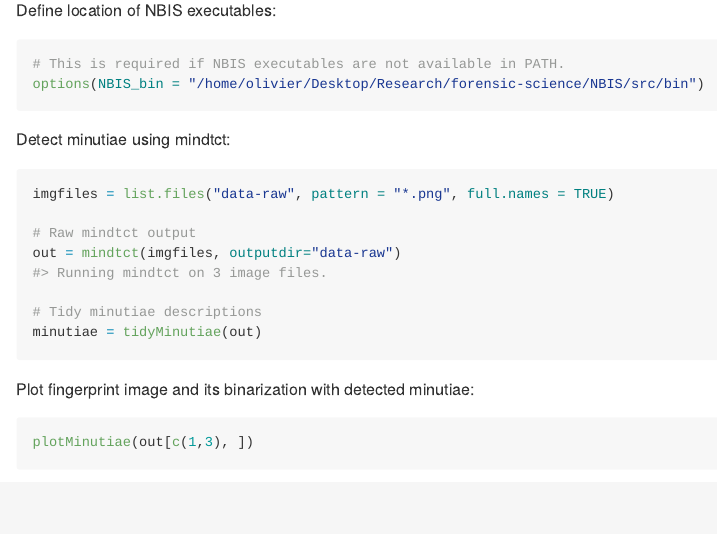
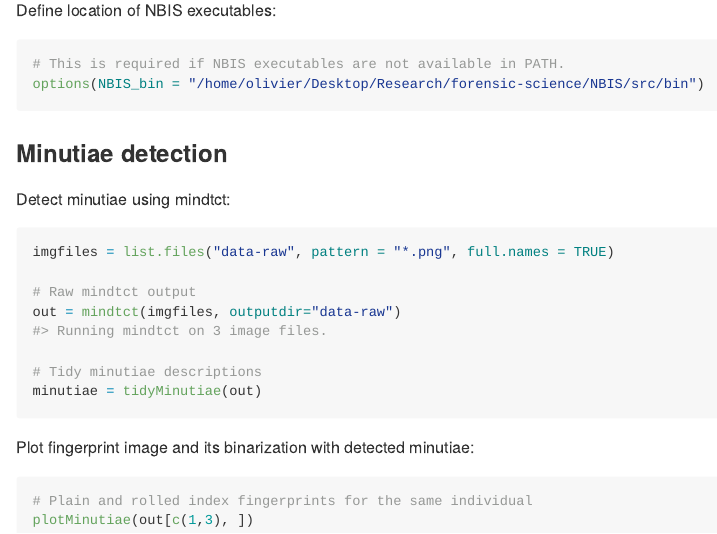
Before and after one commit to OlivierBinette/fingermatchR, an R Markdown document (README.Rmd): the page in a window 1100 px wide, from 850 px down. The pictures show the output file README.md that the author committed with the source, drawn offline in the style of GitHub; badge pictures from the web are left out.

Commit message:
Improve readme

````diff
--- a/README.Rmd
+++ b/README.Rmd
@@ -60,6 +60,8 @@ Define location of NBIS executables:
 options(NBIS_bin = "/home/olivier/Desktop/Research/forensic-science/NBIS/src/bin")
 ```
 
+### Minutiae detection
+
 Detect minutiae using mindtct:
 
 ```{r}
@@ -74,6 +76,7 @@ minutiae = tidyMinutiae(out)
 Plot fingerprint image and its binarization with detected minutiae:
 
 ```{r}
+# Plain and rolled index fingerprints for the same individual
 plotMinutiae(out[c(1,3), ])
 ```
 
````
Also changed, not shown: README.md.
